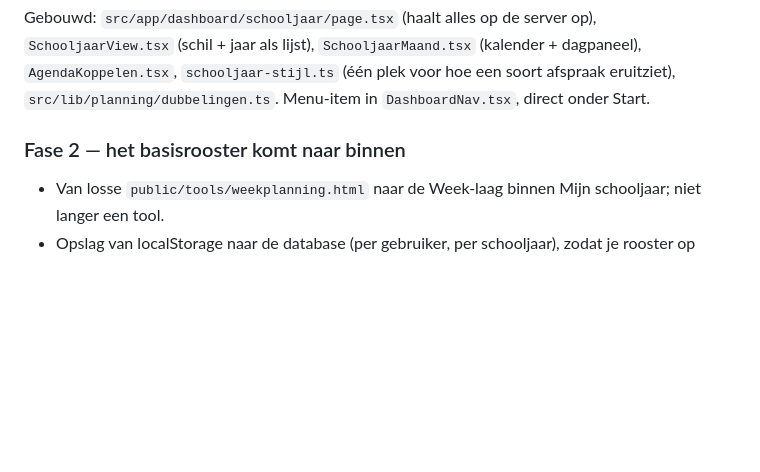
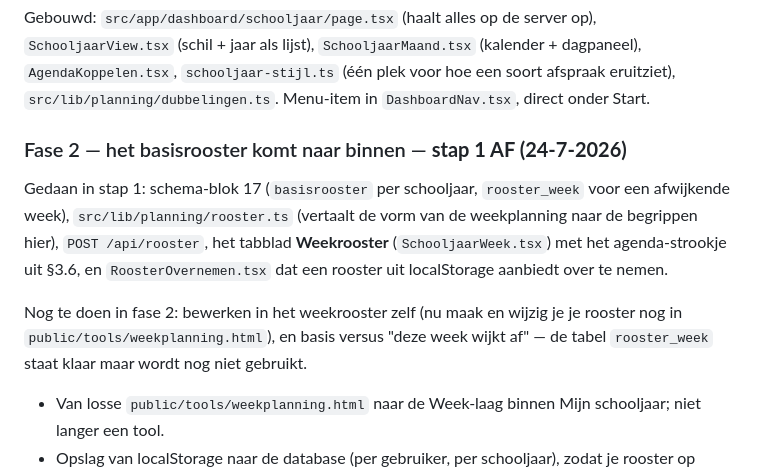
Before and after one commit to MvsTools/Avinka, a Markdown page: docs/planning-mijn-schooljaar.md, the part around the change. GitHub-like rendering; blank space fills up the shorter version.

Commit message:
Plan bijgewerkt: fase 2 stap 1 afgevinkt
Wat er in stap 1 gebouwd is, en wat er in fase 2 nog open staat: bewerken in het
weekrooster zelf, en basis versus "deze week wijkt af".

Co-Authored-By: Claude Opus 4.8 (1M context) <noreply@anthropic.com>

```diff
--- a/docs/planning-mijn-schooljaar.md
+++ b/docs/planning-mijn-schooljaar.md
@@ -306,7 +306,17 @@ dagpaneel), `AgendaKoppelen.tsx`, `schooljaar-stijl.ts` (één plek voor hoe een
 soort afspraak eruitziet), `src/lib/planning/dubbelingen.ts`. Menu-item in
 `DashboardNav.tsx`, direct onder Start.
 
-### Fase 2 — het basisrooster komt naar binnen
+### Fase 2 — het basisrooster komt naar binnen — **stap 1 AF (24-7-2026)**
+
+Gedaan in stap 1: schema-blok 17 (`basisrooster` per schooljaar, `rooster_week`
+voor een afwijkende week), `src/lib/planning/rooster.ts` (vertaalt de vorm van de
+weekplanning naar de begrippen hier), `POST /api/rooster`, het tabblad
+**Weekrooster** (`SchooljaarWeek.tsx`) met het agenda-strookje uit §3.6, en
+`RoosterOvernemen.tsx` dat een rooster uit localStorage aanbiedt over te nemen.
+
+Nog te doen in fase 2: bewerken in het weekrooster zelf (nu maak en wijzig je je
+rooster nog in `public/tools/weekplanning.html`), en basis versus "deze week
+wijkt af" — de tabel `rooster_week` staat klaar maar wordt nog niet gebruikt.
 - Van losse `public/tools/weekplanning.html` naar de Week-laag binnen Mijn
   schooljaar; niet langer een tool.
 - Opslag van localStorage naar de database (per gebruiker, per schooljaar), zodat
```
